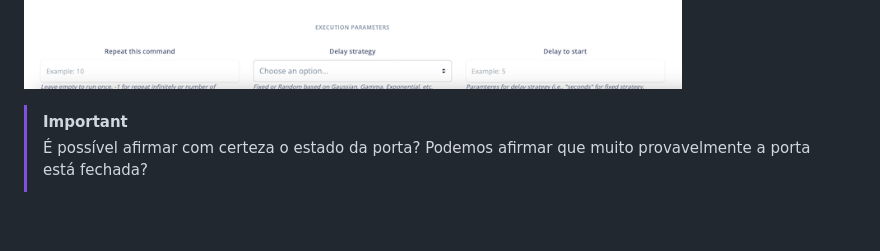
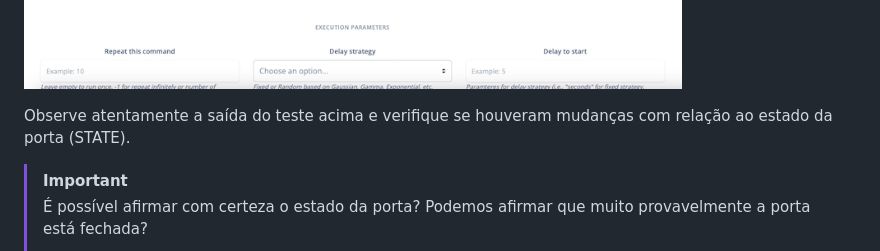
Before and after one commit to hackinsdn/labs, a Markdown page: lab01-scan-brute_force-dos/README.md, the part around the change. Drawn GitHub-style; blank space fills up the shorter version.

```diff
--- a/lab01-scan-brute_force-dos/README.md
+++ b/lab01-scan-brute_force-dos/README.md
@@ -429,6 +429,9 @@ Nmap done: 1 IP address (1 host up) scanned in 27.11 seconds
 Observe que a porta 123/udp continua listada como "open|filtered". Execute um scan agressivo com detecção de serviço direcionado para a porta 123/udp utilizando as seguintes opções:
 
 ![Secflood UDP scan agressivo](https://raw.githubusercontent.com/hackinsdn/labs/refs/heads/main/lab01-scan-brute_force-dos/images/secflood-udp-scan-agressivo.png)
+
+Observe atentamente a saída do teste acima e verifique se houveram mudanças com relação ao estado da porta (STATE).
+
 
 > [!IMPORTANT]
 > É possível afirmar com certeza o estado da porta? Podemos afirmar que muito provavelmente a porta está fechada?
```
